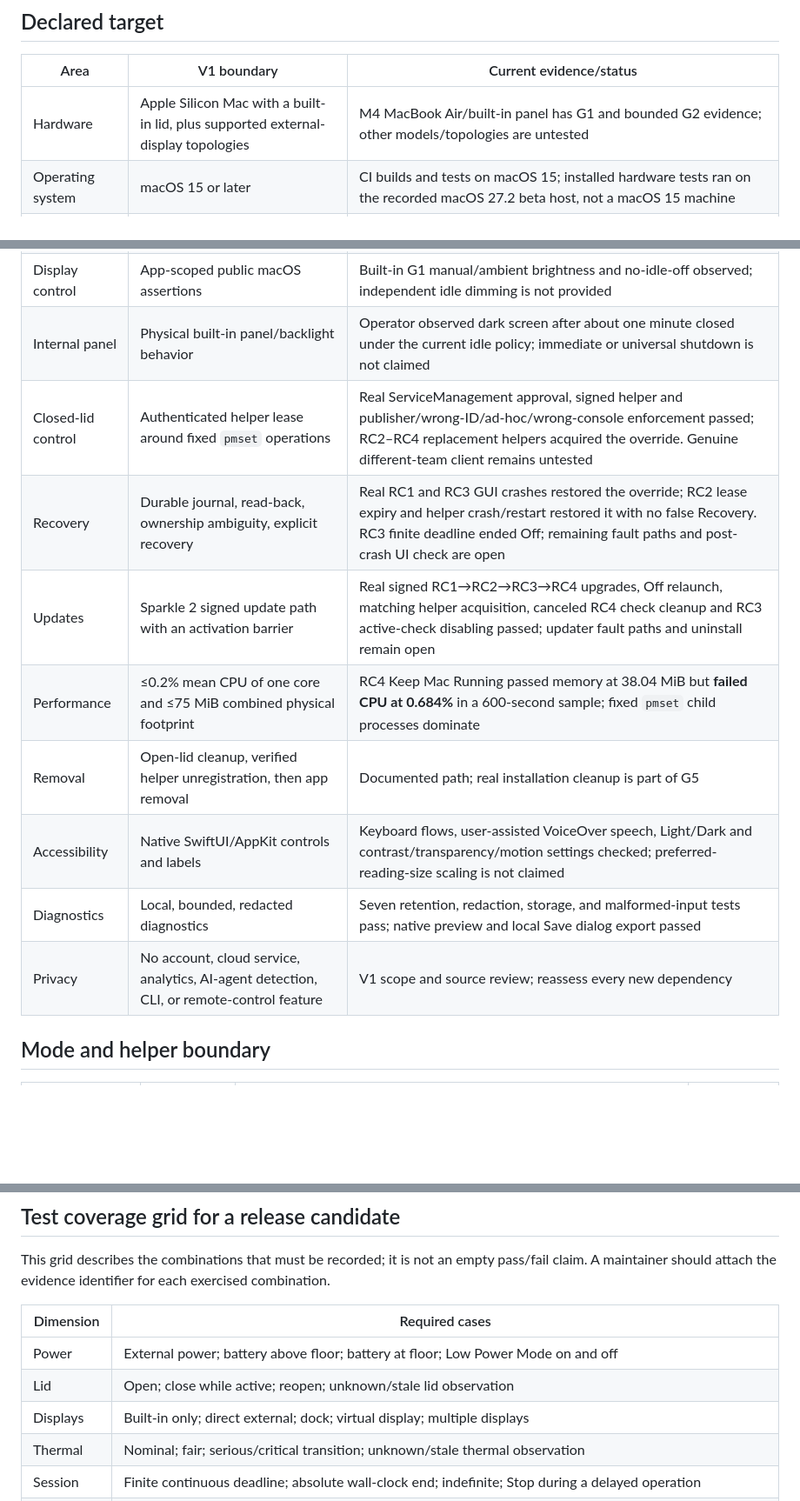
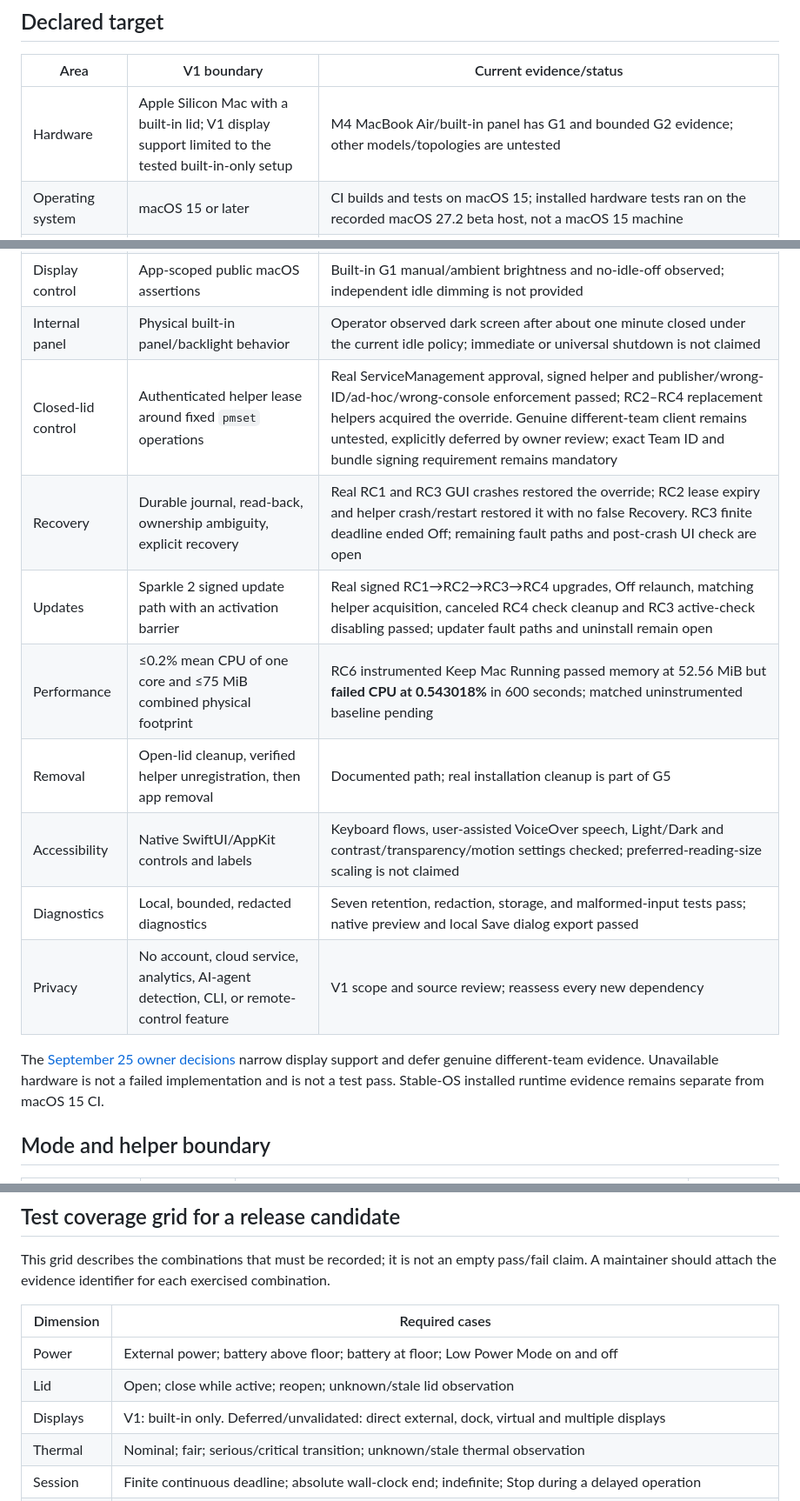
Before and after one commit to Marios1111/lidpilot, a Markdown page: docs/SUPPORT_MATRIX.md, 3 parts joined by grey strips. Shown at 87% size. Rendered like a GitHub page; blank space fills up the shorter version.

```diff
--- a/docs/SUPPORT_MATRIX.md
+++ b/docs/SUPPORT_MATRIX.md
@@ -9,7 +9,7 @@ or update lifecycle has passed validation.
 
 | Area | V1 boundary | Current evidence/status |
 | --- | --- | --- |
-| Hardware | Apple Silicon Mac with a built-in lid, plus supported external-display topologies | M4 MacBook Air/built-in panel has G1 and bounded G2 evidence; other models/topologies are untested |
+| Hardware | Apple Silicon Mac with a built-in lid; V1 display support limited to the tested built-in-only setup | M4 MacBook Air/built-in panel has G1 and bounded G2 evidence; other models/topologies are untested |
 | Operating system | macOS 15 or later | CI builds and tests on macOS 15; installed hardware tests ran on the recorded macOS 27.2 beta host, not a macOS 15 machine |
 | Architecture | Native Swift 6, SwiftUI/AppKit, menu-bar app, arm64 | Debug/Release and macOS 15 CI passed; signed/notarized RC1–RC3 and their actual helpers ran on the recorded host |
 | Modes | Follow Lid, Keep Screen On, Keep Mac Running, and Off | Keep Screen On/Off observed; Follow Lid and Keep Mac Running continuity/reopen observed on the built-in display |
@@ -17,14 +17,19 @@ or update lifecycle has passed validation.
 | Safety | Thermal, battery floor, Low Power Mode, lid, topology, freshness, boot, and helper availability checks | Core and Runtime logic evidence; live sensor and physical behavior require opt-in validation |
 | Display control | App-scoped public macOS assertions | Built-in G1 manual/ambient brightness and no-idle-off observed; independent idle dimming is not provided |
 | Internal panel | Physical built-in panel/backlight behavior | Operator observed dark screen after about one minute closed under the current idle policy; immediate or universal shutdown is not claimed |
-| Closed-lid control | Authenticated helper lease around fixed `pmset` operations | Real ServiceManagement approval, signed helper and publisher/wrong-ID/ad-hoc/wrong-console enforcement passed; RC2–RC4 replacement helpers acquired the override. Genuine different-team client remains untested |
+| Closed-lid control | Authenticated helper lease around fixed `pmset` operations | Real ServiceManagement approval, signed helper and publisher/wrong-ID/ad-hoc/wrong-console enforcement passed; RC2–RC4 replacement helpers acquired the override. Genuine different-team client remains untested, explicitly deferred by owner review; exact Team ID and bundle signing requirement remains mandatory |
 | Recovery | Durable journal, read-back, ownership ambiguity, explicit recovery | Real RC1 and RC3 GUI crashes restored the override; RC2 lease expiry and helper crash/restart restored it with no false Recovery. RC3 finite deadline ended Off; remaining fault paths and post-crash UI check are open |
 | Updates | Sparkle 2 signed update path with an activation barrier | Real signed RC1→RC2→RC3→RC4 upgrades, Off relaunch, matching helper acquisition, canceled RC4 check cleanup and RC3 active-check disabling passed; updater fault paths and uninstall remain open |
-| Performance | ≤0.2% mean CPU of one core and ≤75 MiB combined physical footprint | RC4 Keep Mac Running passed memory at 38.04 MiB but **failed CPU at 0.684%** in a 600-second sample; fixed `pmset` child processes dominate |
+| Performance | ≤0.2% mean CPU of one core and ≤75 MiB combined physical footprint | RC6 instrumented Keep Mac Running passed memory at 52.56 MiB but **failed CPU at 0.543018%** in 600 seconds; matched uninstrumented baseline pending |
 | Removal | Open-lid cleanup, verified helper unregistration, then app removal | Documented path; real installation cleanup is part of G5 |
 | Accessibility | Native SwiftUI/AppKit controls and labels | Keyboard flows, user-assisted VoiceOver speech, Light/Dark and contrast/transparency/motion settings checked; preferred-reading-size scaling is not claimed |
 | Diagnostics | Local, bounded, redacted diagnostics | Seven retention, redaction, storage, and malformed-input tests pass; native preview and local Save dialog export passed |
 | Privacy | No account, cloud service, analytics, AI-agent detection, CLI, or remote-control feature | V1 scope and source review; reassess every new dependency |
+
+The [September 25 owner decisions](validation/2026-09-25-audit-closeout.md) narrow
+display support and defer genuine different-team evidence. Unavailable hardware
+is not a failed implementation and is not a test pass. Stable-OS installed
+runtime evidence remains separate from macOS 15 CI.
 
 ## Mode and helper boundary
 
@@ -71,7 +76,7 @@ each exercised combination.
 | --- | --- |
 | Power | External power; battery above floor; battery at floor; Low Power Mode on and off |
 | Lid | Open; close while active; reopen; unknown/stale lid observation |
-| Displays | Built-in only; direct external; dock; virtual display; multiple displays |
+| Displays | V1: built-in only. Deferred/unvalidated: direct external, dock, virtual and multiple displays |
 | Thermal | Nominal; fair; serious/critical transition; unknown/stale thermal observation |
 | Session | Finite continuous deadline; absolute wall-clock end; indefinite; Stop during a delayed operation |
 | Ownership | Off baseline; LidPilot-owned state; pre-existing unowned override; ambiguous read-back |
```
Also changed, not shown: docs/VERIFICATION.md (+20 -3 lines), docs/validation/2026-09-25-audit-closeout.md (added, +75 -0 lines).
